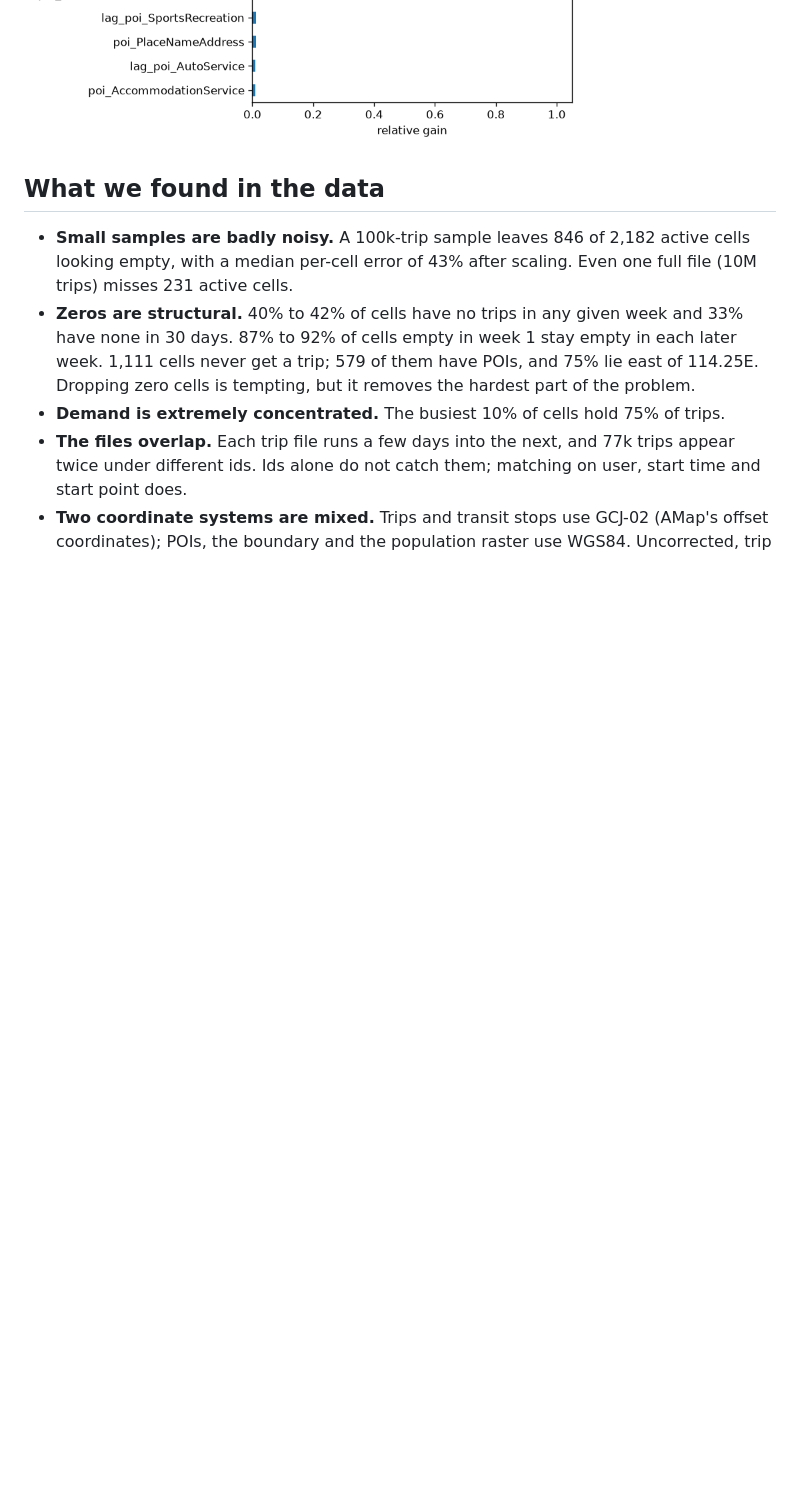
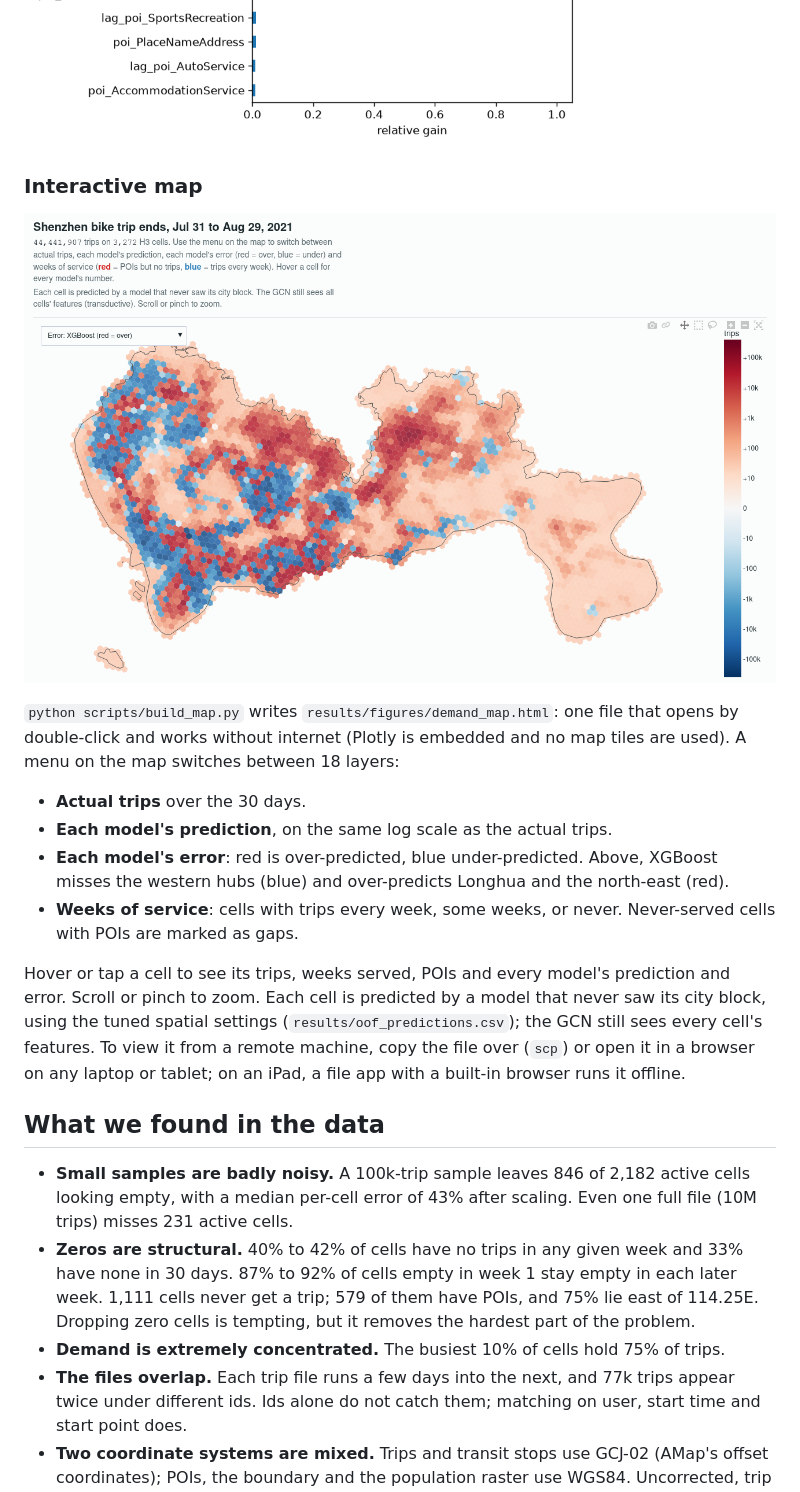
Before and after one commit to sbhattap/biketrips, a Markdown page: README.md, the part around one of its changes. Drawn GitHub-style; pictures changed too: results/figures/map_preview.png (added); blank space fills up the shorter version.

```diff
--- a/README.md
+++ b/README.md
@@ -50,6 +50,19 @@ Full table (MAE, RMSE, Poisson deviance, clipping counts, inner-CV scores, error
 ![Residual map](results/figures/residual_map.png)
 ![Feature importance](results/figures/xgb_importance.png)
 
+### Interactive map
+
+![Interactive map, XGBoost error layer](results/figures/map_preview.png)
+
+`python scripts/build_map.py` writes `results/figures/demand_map.html`: one file that opens by double-click and works without internet (Plotly is embedded and no map tiles are used). A menu on the map switches between 18 layers:
+
+- **Actual trips** over the 30 days.
+- **Each model's prediction**, on the same log scale as the actual trips.
+- **Each model's error**: red is over-predicted, blue under-predicted. Above, XGBoost misses the western hubs (blue) and over-predicts Longhua and the north-east (red).
+- **Weeks of service**: cells with trips every week, some weeks, or never. Never-served cells with POIs are marked as gaps.
+
+Hover or tap a cell to see its trips, weeks served, POIs and every model's prediction and error. Scroll or pinch to zoom. Each cell is predicted by a model that never saw its city block, using the tuned spatial settings (`results/oof_predictions.csv`); the GCN still sees every cell's features. To view it from a remote machine, copy the file over (`scp`) or open it in a browser on any laptop or tablet; on an iPad, a file app with a built-in browser runs it offline.
+
 ## What we found in the data
 
 - **Small samples are badly noisy.** A 100k-trip sample leaves 846 of 2,182 active cells looking empty, with a median per-cell error of 43% after scaling. Even one full file (10M trips) misses 231 active cells.
```
Also changed, not shown: other parts of README.md (+2 -1 lines), 5 other files.
